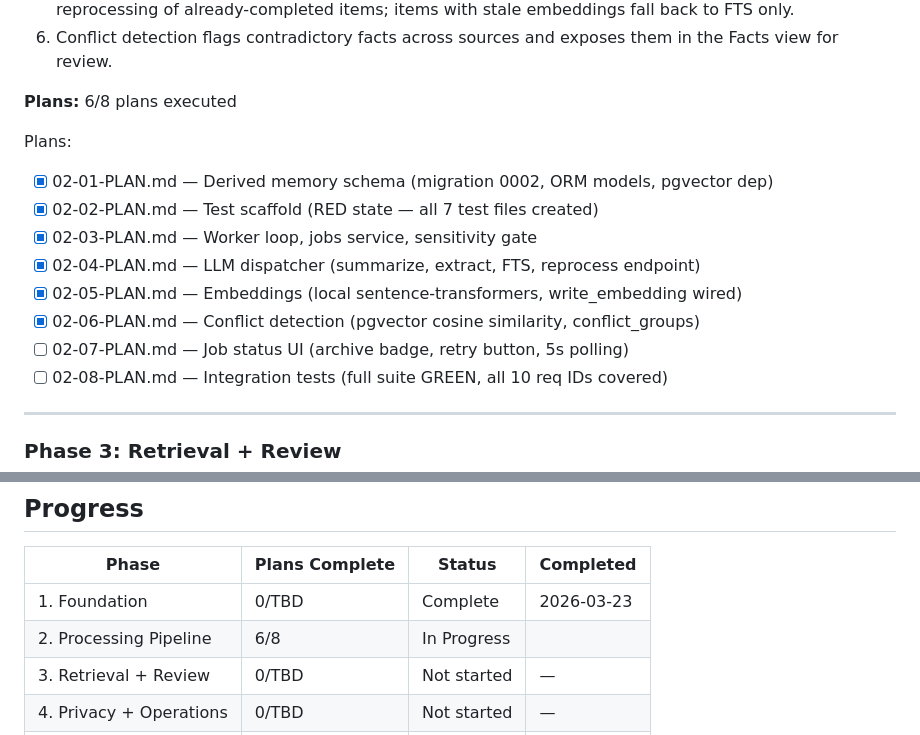
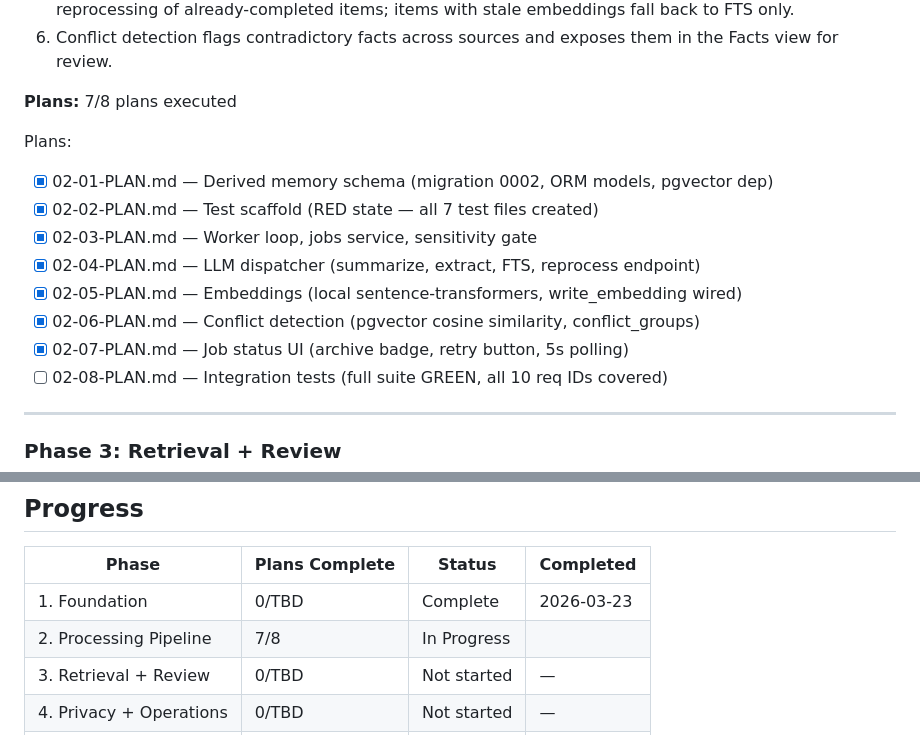
Before and after one commit to andr-ca/recalium, a Markdown page: .planning/ROADMAP.md, 2 parts joined by grey strips. GitHub-like rendering.

```diff
--- a/.planning/ROADMAP.md
+++ b/.planning/ROADMAP.md
@@ -55,7 +55,7 @@
 5. User can switch providers per function (e.g., change the summarization provider) without triggering reprocessing of already-completed items; items with stale embeddings fall back to FTS only.
 6. Conflict detection flags contradictory facts across sources and exposes them in the Facts view for review.
 
-**Plans:** 6/8 plans executed
+**Plans:** 7/8 plans executed
 
 Plans:
 - [x] 02-01-PLAN.md — Derived memory schema (migration 0002, ORM models, pgvector dep)
@@ -64,7 +64,7 @@ Plans:
 - [x] 02-04-PLAN.md — LLM dispatcher (summarize, extract, FTS, reprocess endpoint)
 - [x] 02-05-PLAN.md — Embeddings (local sentence-transformers, write_embedding wired)
 - [x] 02-06-PLAN.md — Conflict detection (pgvector cosine similarity, conflict_groups)
-- [ ] 02-07-PLAN.md — Job status UI (archive badge, retry button, 5s polling)
+- [x] 02-07-PLAN.md — Job status UI (archive badge, retry button, 5s polling)
 - [ ] 02-08-PLAN.md — Integration tests (full suite GREEN, all 10 req IDs covered)
 
 ---
@@ -131,7 +131,7 @@ Plans:
 | Phase | Plans Complete | Status | Completed |
 |-------|----------------|--------|-----------|
 | 1. Foundation | 0/TBD | Complete    | 2026-03-23 |
-| 2. Processing Pipeline | 6/8 | In Progress|  |
+| 2. Processing Pipeline | 7/8 | In Progress|  |
 | 3. Retrieval + Review | 0/TBD | Not started | — |
 | 4. Privacy + Operations | 0/TBD | Not started | — |
 | 5. Service Hardening | 0/TBD | Not started | — |
```
Also changed, not shown: .planning/STATE.md (+6 -5 lines), 1 other file.
